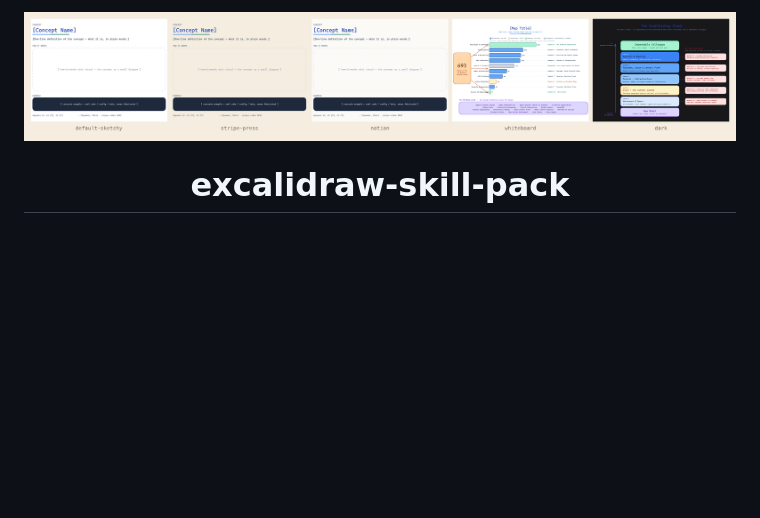
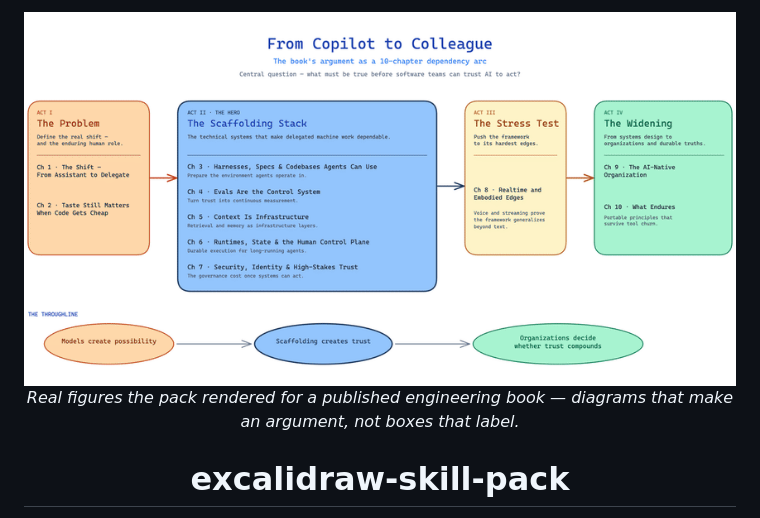
Before and after one commit to isatimur/excalidraw-skill-pack, a Markdown page: README.md, the part around one of its changes. GitHub-like rendering; pictures changed too: docs/site/images/demo.gif (added); blank space fills up the shorter version.

Commit message:
docs: animated hero demo (real book diagrams the pack rendered) (#19)
Co-authored-by: isatimur <swiirl.claude@gmail.com>

```diff
--- a/README.md
+++ b/README.md
@@ -2,5 +1,7 @@
 <p align="center">
-  <img src="docs/site/images/hero.png" alt="Make your AI agent argue visually" width="800" />
+  <img src="docs/site/images/demo.gif" alt="Real architecture diagrams the pack rendered for a published book — cycling to show they argue, not just label" width="820" />
+  <br/>
+  <em>Real figures the pack rendered for a published engineering book — diagrams that make an argument, not boxes that label.</em>
 </p>
 
 <h1 align="center">excalidraw-skill-pack</h1>
```
Also changed, not shown: other parts of README.md (+0 -1 lines).
